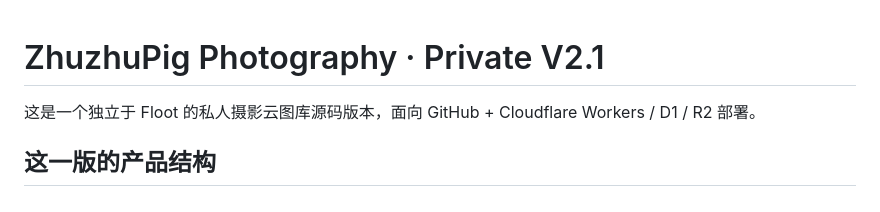
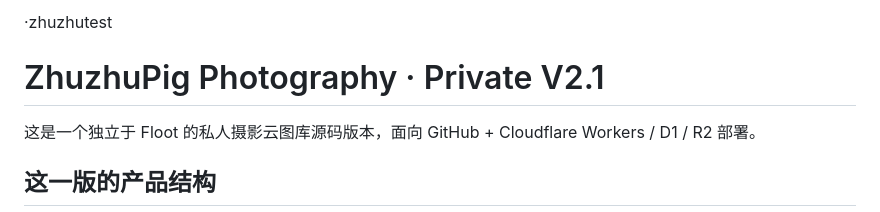
Before and after one commit to cavyellow/zhuzhupig-photography, a Markdown page: README.md, the part around the change. Drawn GitHub-style.

Commit message:
zhuzhupig

```diff
--- a/README.md
+++ b/README.md
@@ -1,3 +1,5 @@
+·zhuzhutest
+
 # ZhuzhuPig Photography · Private V2.1
 
 这是一个独立于 Floot 的私人摄影云图库源码版本，面向 GitHub + Cloudflare Workers / D1 / R2 部署。
```
